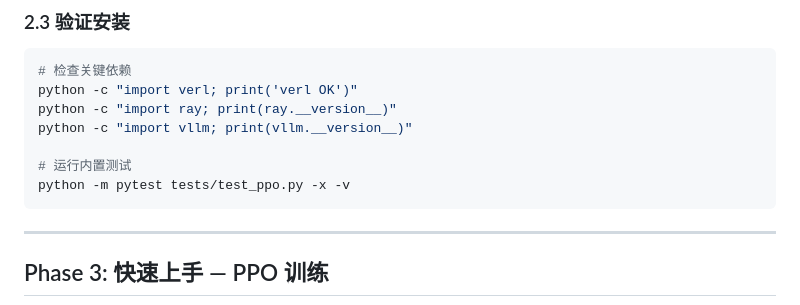
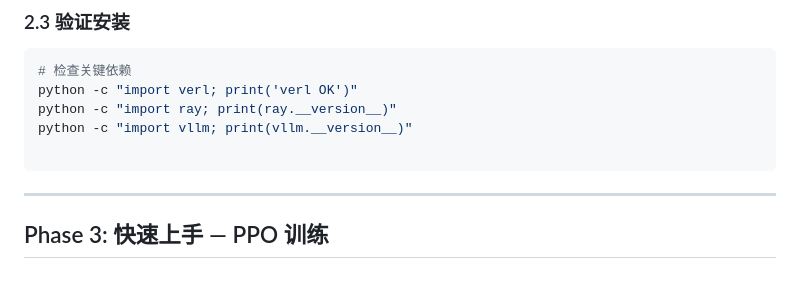
Before and after one commit to A-Qiang/JanusAgent, a Markdown page: docs/plans/verl-learning-plan.md, the part around the change. Rendered like a GitHub page; blank space fills up the shorter version.

Commit message:
docs(plans): 删除内置测试运行命令
- 移除 verl-learning-plan.md 中运行内置测试的 pytest 命令
- 简化示例代码，避免误导用户执行测试
- 保持文档内容整洁，方便阅读和维护

````diff
--- a/docs/plans/verl-learning-plan.md
+++ b/docs/plans/verl-learning-plan.md
@@ -138,8 +138,6 @@ python -c "import verl; print('verl OK')"
 python -c "import ray; print(ray.__version__)"
 python -c "import vllm; print(vllm.__version__)"
 
-# 运行内置测试
-python -m pytest tests/test_ppo.py -x -v
 ```
 
 ---
````
